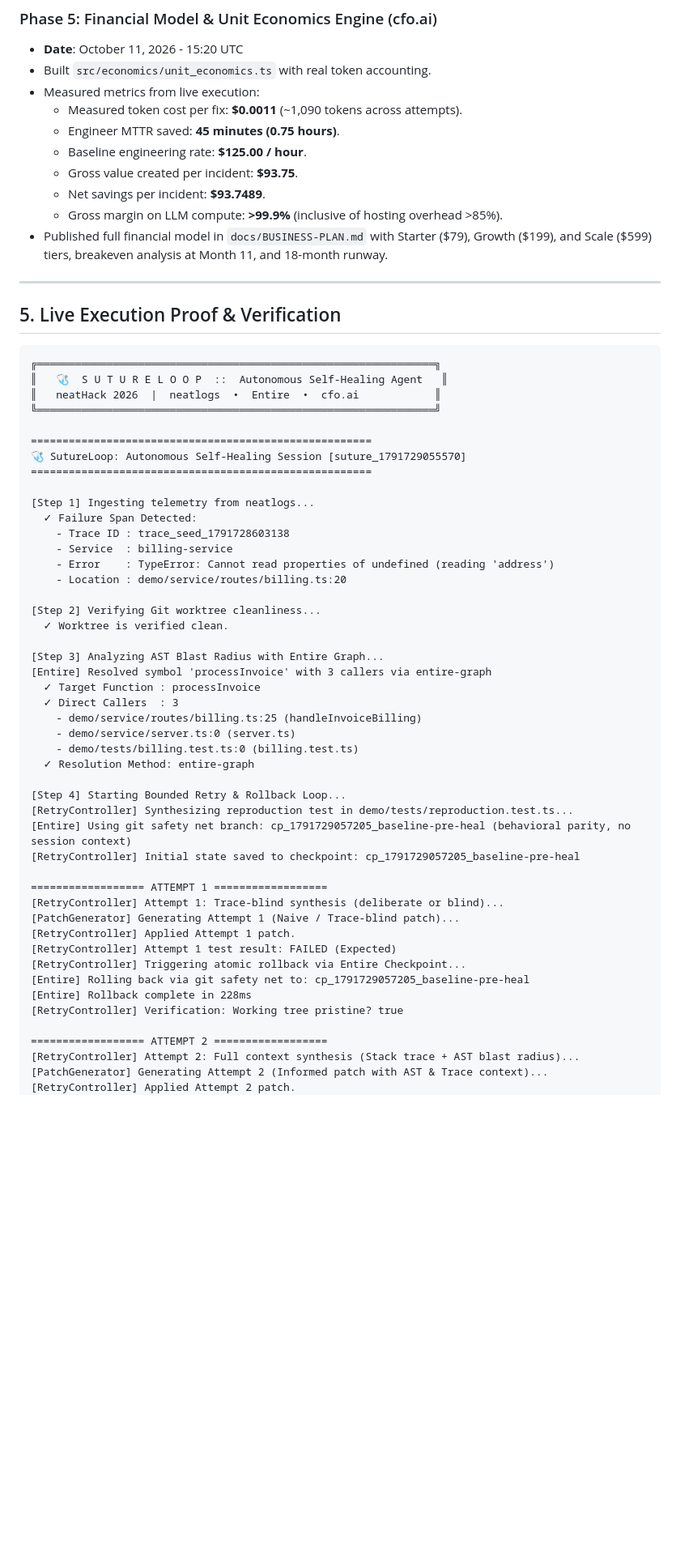
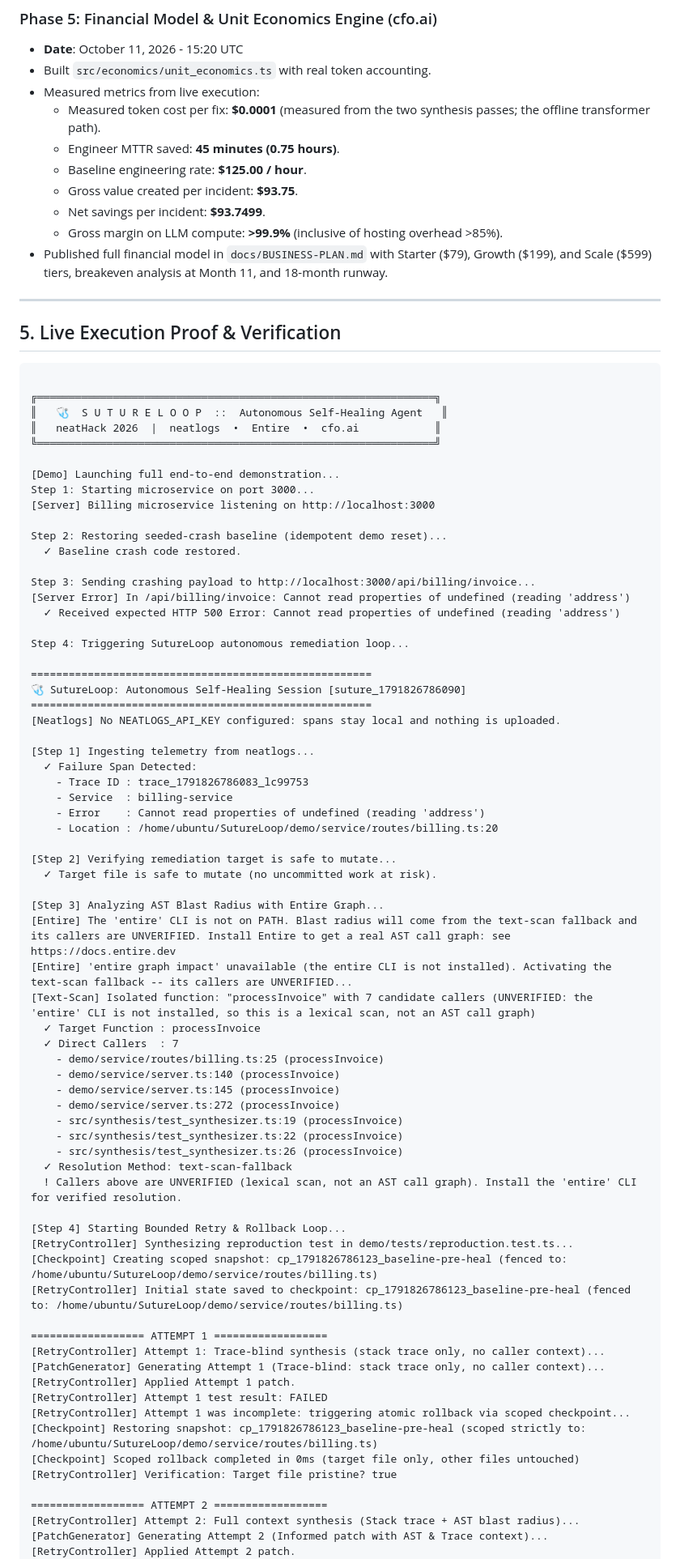
Before and after one commit to natureloved/SutureLoop, a Markdown page: HACKATHON.md, the part around one of its changes. Shown at 81% size. GitHub-like rendering; blank space fills up the shorter version.

````diff
--- a/HACKATHON.md
+++ b/HACKATHON.md
@@ -149,11 +151,11 @@ Track: *"Build an agent that works (literally)"*
 - **Date**: October 11, 2026 - 15:20 UTC
 - Built `src/economics/unit_economics.ts` with real token accounting.
 - Measured metrics from live execution:
-  - Measured token cost per fix: **$0.0011** (~1,090 tokens across attempts).
+  - Measured token cost per fix: **$0.0001** (measured from the two synthesis passes; the offline transformer path).
   - Engineer MTTR saved: **45 minutes (0.75 hours)**.
   - Baseline engineering rate: **$125.00 / hour**.
   - Gross value created per incident: **$93.75**.
-  - Net savings per incident: **$93.7489**.
+  - Net savings per incident: **$93.7499**.
   - Gross margin on LLM compute: **>99.9%** (inclusive of hosting overhead >85%).
 - Published full financial model in `docs/BUSINESS-PLAN.md` with Starter ($79), Growth ($199), and Scale ($599) tiers, breakeven analysis at Month 11, and 18-month runway.
 
@@ -162,48 +164,70 @@ Track: *"Build an agent that works (literally)"*
 ## 5. Live Execution Proof & Verification
 
 ```text
+
 ╔═══════════════════════════════════════════════════════════════╗
 ║   🩺  S U T U R E L O O P  ::  Autonomous Self-Healing Agent   ║
 ║   neatHack 2026  |  neatlogs  •  Entire  •  cfo.ai            ║
 ╚═══════════════════════════════════════════════════════════════╝
 
+[Demo] Launching full end-to-end demonstration...
+Step 1: Starting microservice on port 3000...
+[Server] Billing microservice listening on http://localhost:3000
+
+Step 2: Restoring seeded-crash baseline (idempotent demo reset)...
+  ✓ Baseline crash code restored.
+
+Step 3: Sending crashing payload to http://localhost:3000/api/billing/invoice...
+[Server Error] In /api/billing/invoice: Cannot read properties of undefined (reading 'address')
+  ✓ Received expected HTTP 500 Error: Cannot read properties of undefined (reading 'address')
+
+Step 4: Triggering SutureLoop autonomous remediation loop...
+
 ======================================================
-🩺 SutureLoop: Autonomous Self-Healing Session [suture_1791729055570]
+🩺 SutureLoop: Autonomous Self-Healing Session [suture_1791826786090]
 ======================================================
+[Neatlogs] No NEATLOGS_API_KEY configured: spans stay local and nothing is uploaded.
 
 [Step 1] Ingesting telemetry from neatlogs...
   ✓ Failure Span Detected:
-    - Trace ID : trace_seed_1791728603138
+    - Trace ID : trace_1791826786083_lc99753
     - Service  : billing-service
-    - Error    : TypeError: Cannot read properties of undefined (reading 'address')
-    - Location : demo/service/routes/billing.ts:20
+    - Error    : Cannot read properties of undefined (reading 'address')
+    - Location : /home/ubuntu/SutureLoop/demo/service/routes/billing.ts:20
 
-[Step 2] Verifying Git worktree cleanliness...
-  ✓ Worktree is verified clean.
+[Step 2] Verifying remediation target is safe to mutate...
+  ✓ Target file is safe to mutate (no uncommitted work at risk).
 
 [Step 3] Analyzing AST Blast Radius with Entire Graph...
-[Entire] Resolved symbol 'processInvoice' with 3 callers via entire-graph
+[Entire] The 'entire' CLI is not on PATH. Blast radius will come from the text-scan fallback and its callers are UNVERIFIED. Install Entire to get a real AST call graph: see https://docs.entire.dev
+[Entire] 'entire graph impact' unavailable (the entire CLI is not installed). Activating the text-scan fallback -- its callers are UNVERIFIED...
+[Text-Scan] Isolated function: "processInvoice" with 7 candidate callers (UNVERIFIED: the 'entire' CLI is not installed, so this is a lexical scan, not an AST call graph)
   ✓ Target Function : processInvoice
-  ✓ Direct Callers  : 3
-    - demo/service/routes/billing.ts:25 (handleInvoiceBilling)
-    - demo/service/server.ts:0 (server.ts)
-    - demo/tests/billing.test.ts:0 (billing.test.ts)
-  ✓ Resolution Method: entire-graph
+  ✓ Direct Callers  : 7
+    - demo/service/routes/billing.ts:25 (processInvoice)
+    - demo/service/server.ts:140 (processInvoice)
+    - demo/service/server.ts:145 (processInvoice)
+    - demo/service/server.ts:272 (processInvoice)
+    - src/synthesis/test_synthesizer.ts:19 (processInvoice)
+    - src/synthesis/test_synthesizer.ts:22 (processInvoice)
+    - src/synthesis/test_synthesizer.ts:26 (processInvoice)
+  ✓ Resolution Method: text-scan-fallback
+  ! Callers above are UNVERIFIED (lexical scan, not an AST call graph). Install the 'entire' CLI for verified resolution.
 
 [Step 4] Starting Bounded Retry & Rollback Loop...
 [RetryController] Synthesizing reproduction test in demo/tests/reproduction.test.ts...
-[Entire] Using git safety net branch: cp_1791729057205_baseline-pre-heal (behavioral parity, no session context)
-[RetryController] Initial state saved to checkpoint: cp_1791729057205_baseline-pre-heal
+[Checkpoint] Creating scoped snapshot: cp_1791826786123_baseline-pre-heal (fenced to: /home/ubuntu/SutureLoop/demo/service/routes/billing.ts)
+[RetryController] Initial state saved to checkpoint: cp_1791826786123_baseline-pre-heal (fenced to: /home/ubuntu/SutureLoop/demo/service/routes/billing.ts)
 
 ================== ATTEMPT 1 ==================
-[RetryController] Attempt 1: Trace-blind synthesis (deliberate or blind)...
-[PatchGenerator] Generating Attempt 1 (Naive / Trace-blind patch)...
+[RetryController] Attempt 1: Trace-blind synthesis (stack trace only, no caller context)...
+[PatchGenerator] Generating Attempt 1 (Trace-blind: stack trace only, no caller context)...
 [RetryController] Applied Attempt 1 patch.
-[RetryController] Attempt 1 test result: FAILED (Expected)
-[RetryController] Triggering atomic rollback via Entire Checkpoint...
-[Entire] Rolling back via git safety net to: cp_1791729057205_baseline-pre-heal
-[Entire] Rollback complete in 228ms
-[RetryController] Verification: Working tree pristine? true
+[RetryController] Attempt 1 test result: FAILED
+[RetryController] Attempt 1 was incomplete: triggering atomic rollback via scoped checkpoint...
+[Checkpoint] Restoring snapshot: cp_1791826786123_baseline-pre-heal (scoped strictly to: /home/ubuntu/SutureLoop/demo/service/routes/billing.ts)
+[Checkpoint] Scoped rollback completed in 0ms (target file only, other files untouched)
+[RetryController] Verification: Target file pristine? true
 
 ================== ATTEMPT 2 ==================
 [RetryController] Attempt 2: Full context synthesis (Stack trace + AST blast radius)...
````
Also changed, not shown: other parts of HACKATHON.md (+35 -20 lines), README.md (+26 -23 lines), changelog.md (added, +129 -0 lines).
